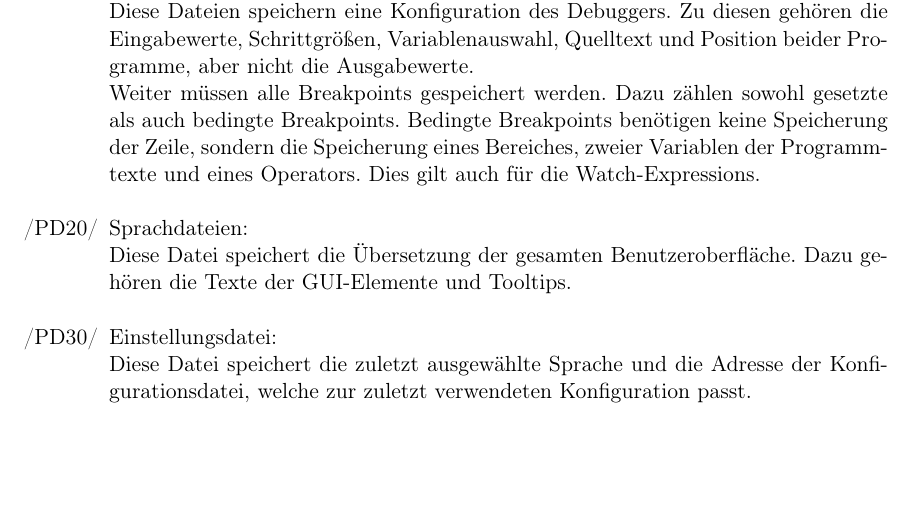
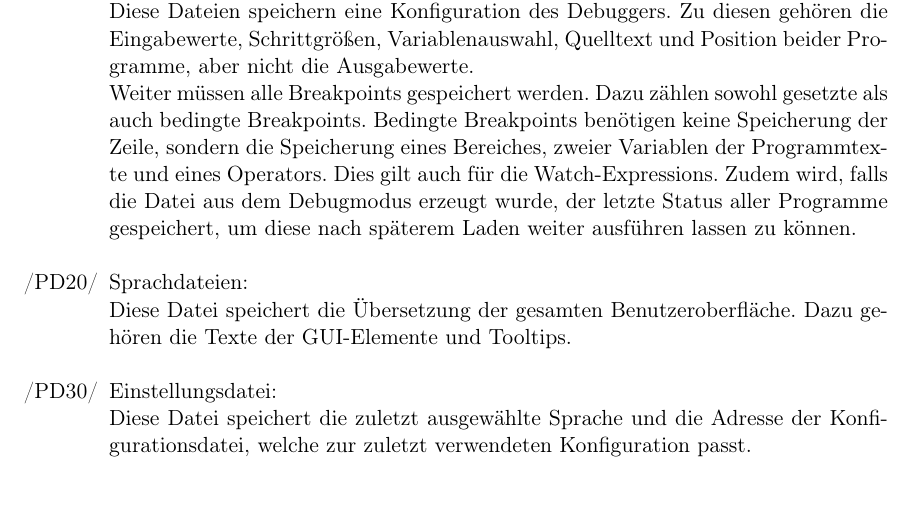
Before and after one commit to JoanaP1997/PSE, a LaTeX document (Plichtenheft/Pflichtenheft.tex): part of page 9 of 20, cut so that both start at the same text, the shorter picture padded with empty space. Compiled offline with pdfLaTeX.

Commit message:
+ Produktdaten erweitert

```diff
--- a/Plichtenheft/Pflichtenheft.tex
+++ b/Plichtenheft/Pflichtenheft.tex
@@ -243,6 +243,7 @@ Außerdem können durch eine öffentliche Schnittstellen, mittels austauschbarer
 			Diese Dateien speichern eine Konfiguration des Debuggers.
 			Zu diesen gehören die Eingabewerte, Schrittgrößen, Variablenauswahl, Quelltext und Position beider Programme, aber nicht die Ausgabewerte. \\
 			Weiter müssen alle Breakpoints gespeichert werden. Dazu zählen sowohl gesetzte als auch bedingte Breakpoints. Bedingte Breakpoints benötigen keine Speicherung der Zeile, 			sondern die Speicherung eines Bereiches, zweier Variablen der Programmtexte und eines Operators. Dies gilt auch für die Watch-Expressions.
+			Zudem wird, falls die Datei aus dem Debugmodus erzeugt wurde, der letzte Status aller Programme gespeichert, um diese nach späterem Laden weiter ausführen lassen zu können.
 
 			\item[/PD20/] Sprachdateien: \\
 			Diese Datei speichert die Übersetzung der gesamten Benutzeroberfläche.
```
